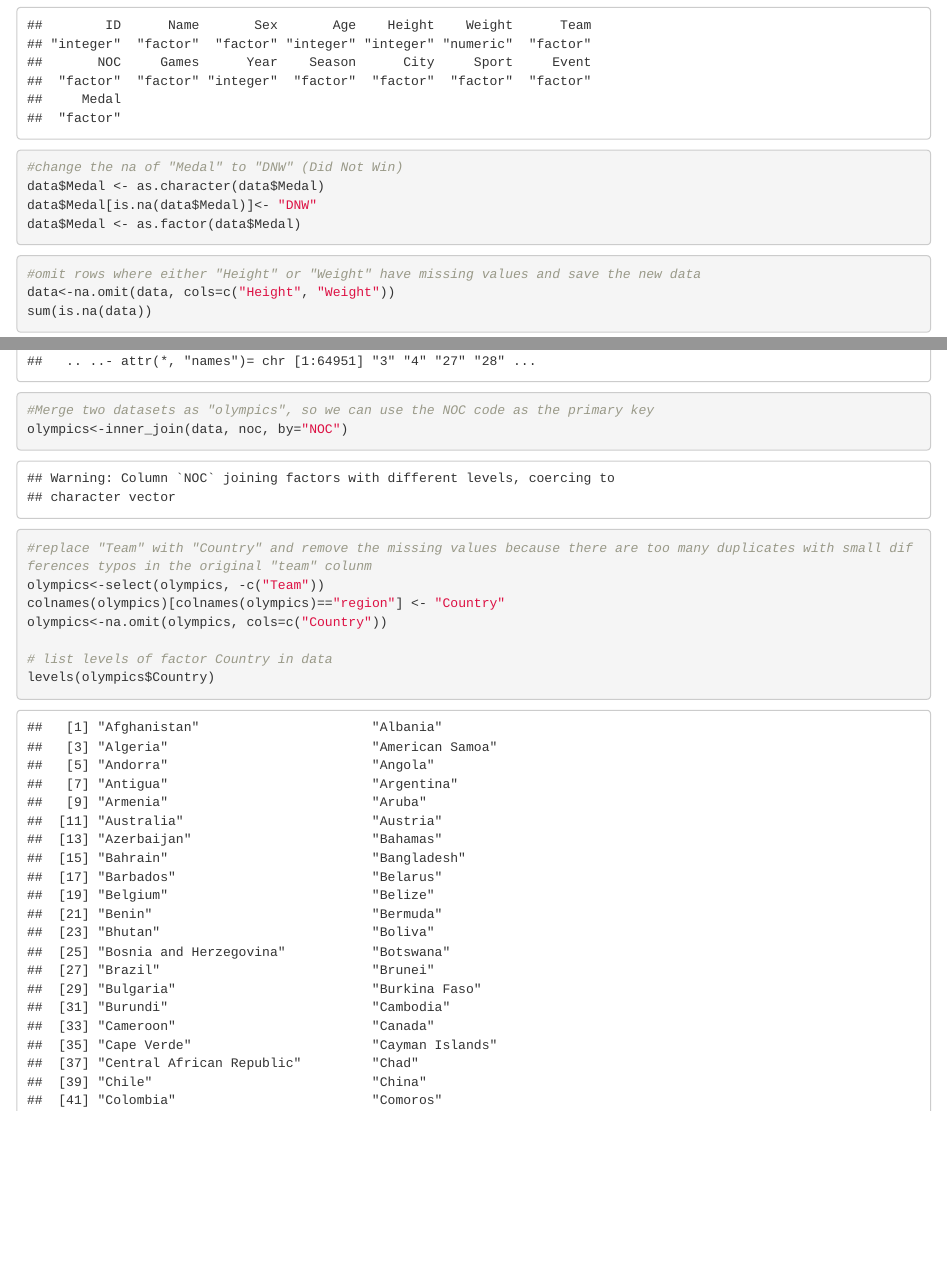
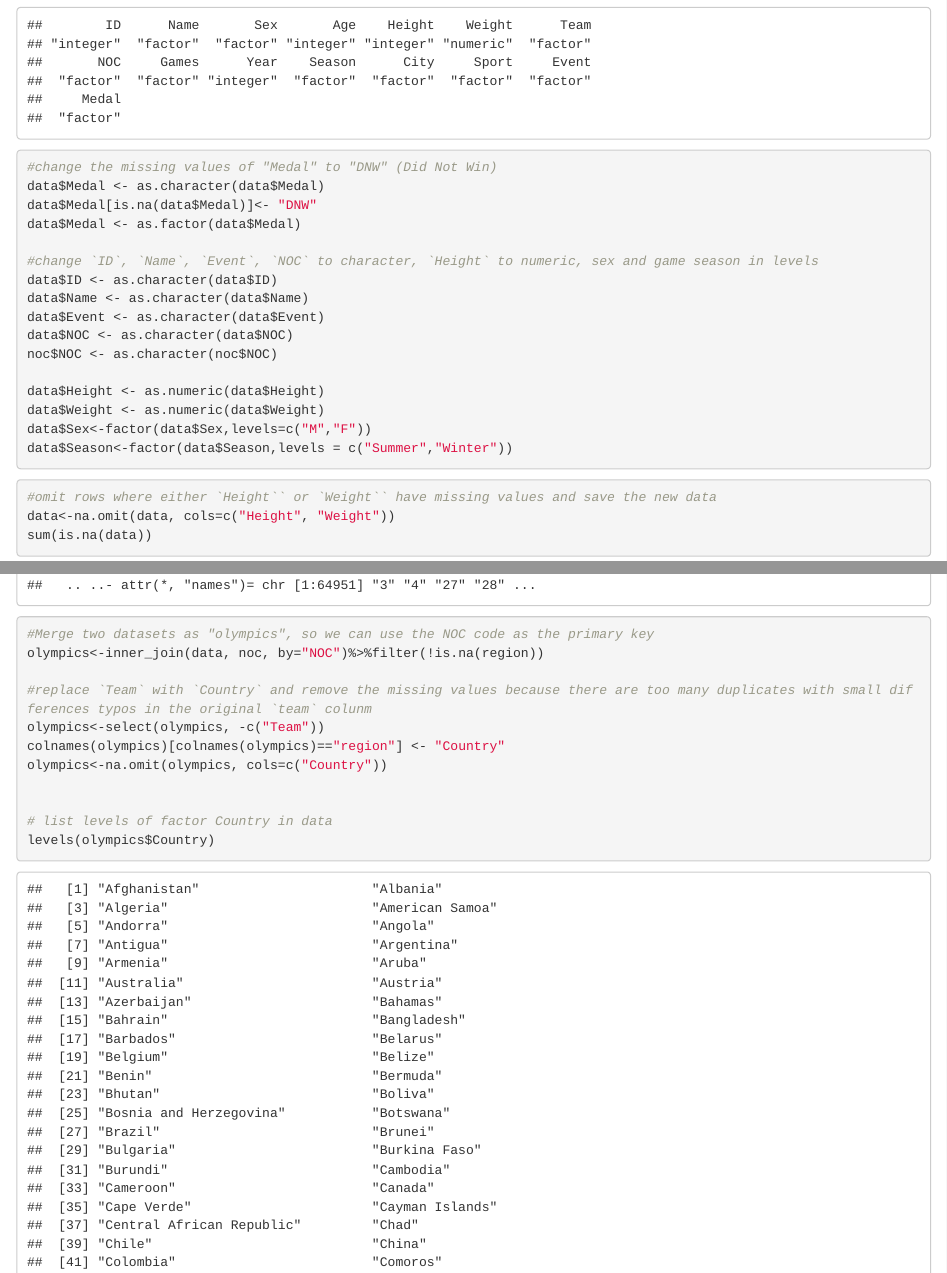
Before and after one commit to jessiehwang/ds202_project, an R Markdown document (ds_202_project.Rmd): the page in a window 1100 px wide, from 1590 px down, and a second part further down, joined at a grey line. The pictures show the output file ds_202_project.html that the author committed with the source, opened offline.

Commit message:
data cleaning2

````diff
--- a/ds_202_project.Rmd
+++ b/ds_202_project.Rmd
@@ -53,28 +53,42 @@ sapply(data, class)
 ```
 
 ```{r}
-#change the na of "Medal" to "DNW" (Did Not Win)
+#change the missing values of "Medal" to "DNW" (Did Not Win)
 data$Medal <- as.character(data$Medal)
 data$Medal[is.na(data$Medal)]<- "DNW"
 data$Medal <- as.factor(data$Medal)
+
+#change `ID`, `Name`, `Event`, `NOC` to character, `Height` to numeric, sex and game season in levels
+data$ID <- as.character(data$ID)
+data$Name <- as.character(data$Name)
+data$Event <- as.character(data$Event)
+data$NOC <- as.character(data$NOC)
+noc$NOC <- as.character(noc$NOC)
+
+data$Height <- as.numeric(data$Height)
+data$Weight <- as.numeric(data$Weight)
+data$Sex<-factor(data$Sex,levels=c("M","F"))
+data$Season<-factor(data$Season,levels = c("Summer","Winter"))
 ```
 
 ```{r}
-#omit rows where either "Height" or "Weight" have missing values and save the new data
+#omit rows where either `Height`` or `Weight`` have missing values and save the new data
 data<-na.omit(data, cols=c("Height", "Weight"))
 sum(is.na(data))
+
 # list the structure of data
 str(data)
 ```
 
 ```{r}
 #Merge two datasets as "olympics", so we can use the NOC code as the primary key
-olympics<-inner_join(data, noc, by="NOC")
+olympics<-inner_join(data, noc, by="NOC")%>%filter(!is.na(region))
 
-#replace "Team" with "Country" and remove the missing values because there are too many duplicates with small differences typos in the original "team" colunm
+#replace `Team` with `Country` and remove the missing values because there are too many duplicates with small differences typos in the original `team` colunm
 olympics<-select(olympics, -c("Team"))
 colnames(olympics)[colnames(olympics)=="region"] <- "Country"
 olympics<-na.omit(olympics, cols=c("Country"))
 
+
 # list levels of factor Country in data
 levels(olympics$Country)
````
Also changed, not shown: final project.R (+20 -6 lines), ds_202_project.html, ds_202_project.Rmd (2 more changed lines).
